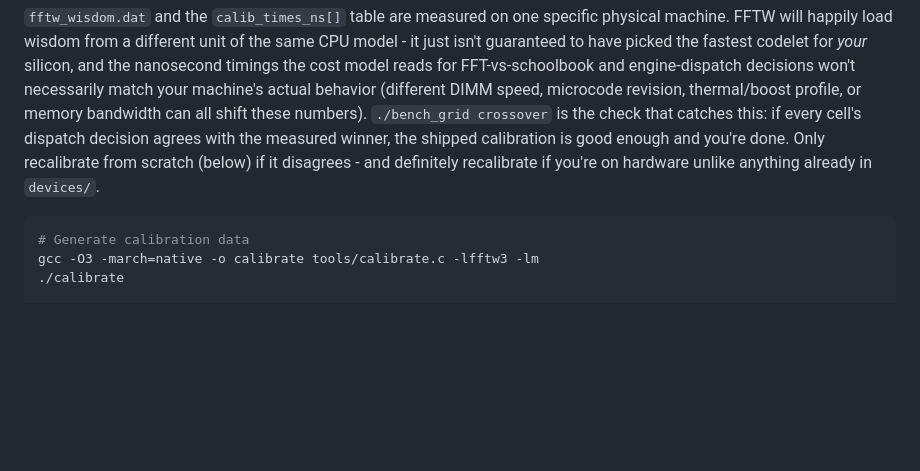
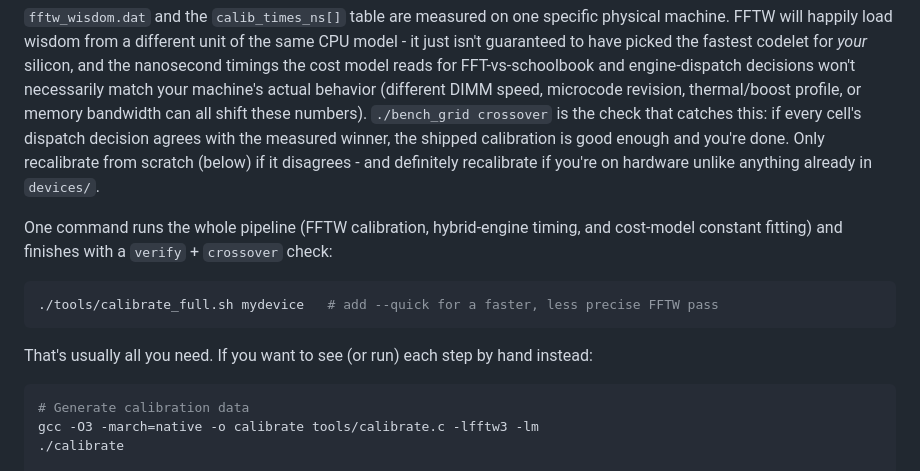
Before and after one commit to Sarose550/ICM, a Markdown page: README.md, the part around the change. GitHub-like rendering; blank space fills up the shorter version.

Commit message:
README: reference the one-command calibrate_full.sh in the porting section
The "Calibrating for a New Device" section only documented the old
three-manual-step flow (calibrate.c -> copy -> make/verify), predating
tools/calibrate_full.sh from this session's calibration-pipeline work.
Now leads with the one-command script, keeping the manual steps as the
"what it does internally" fallback -- matching CLAUDE.md's own structure.

Co-Authored-By: Claude Sonnet 5 <noreply@anthropic.com>
Claude-Session: https://claude.ai/code/session_01Qw3wUefQCdjtX3zko9xkjQ

````diff
--- a/README.md
+++ b/README.md
@@ -437,6 +437,17 @@ make DEVICE=m3_pro   # or zen4 - whichever matches your machine
 
 `fftw_wisdom.dat` and the `calib_times_ns[]` table are measured on one specific physical machine. FFTW will happily load wisdom from a different unit of the same CPU model - it just isn't guaranteed to have picked the fastest codelet for *your* silicon, and the nanosecond timings the cost model reads for FFT-vs-schoolbook and engine-dispatch decisions won't necessarily match your machine's actual behavior (different DIMM speed, microcode revision, thermal/boost profile, or memory bandwidth can all shift these numbers). `./bench_grid crossover` is the check that catches this: if every cell's dispatch decision agrees with the measured winner, the shipped calibration is good enough and you're done. Only recalibrate from scratch (below) if it disagrees - and definitely recalibrate if you're on hardware unlike anything already in `devices/`.
 
+One command runs the whole pipeline (FFTW calibration, hybrid-engine timing,
+and cost-model constant fitting) and finishes with a `verify` + `crossover`
+check:
+
+```bash
+./tools/calibrate_full.sh mydevice   # add --quick for a faster, less precise FFTW pass
+```
+
+That's usually all you need. If you want to see (or run) each step by hand
+instead:
+
 ```bash
 # Generate calibration data
 gcc -O3 -march=native -o calibrate tools/calibrate.c -lfftw3 -lm
````
